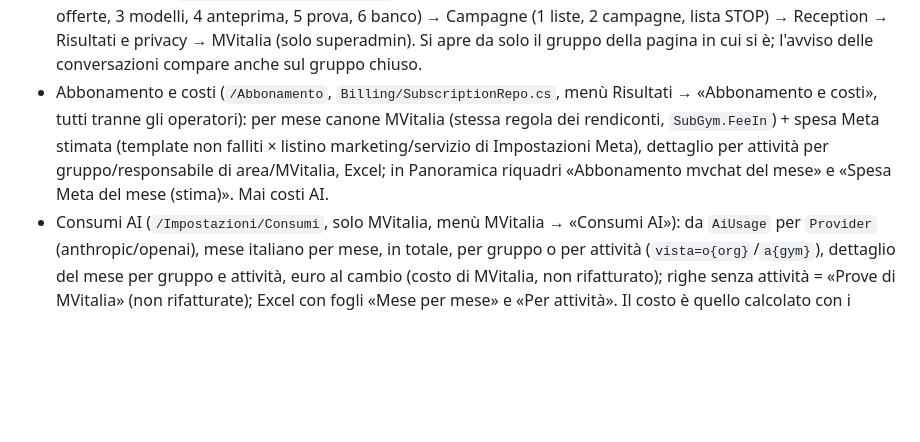
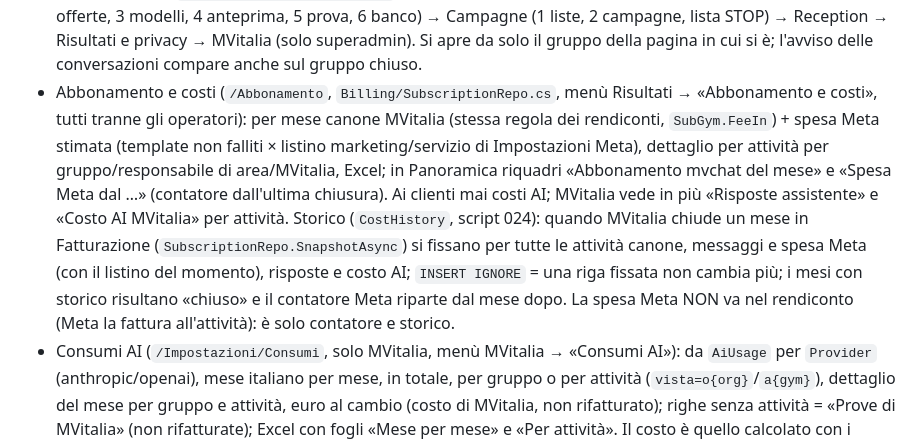
Before and after one commit to mvoglino/mvchat, a Markdown page: CLAUDE.md, the part around the change. Drawn GitHub-style; blank space fills up the shorter version.

Commit message:
CLAUDE.md: storico costi e contatore Meta
Co-Authored-By: Claude Opus 5.5 <noreply@anthropic.com>
Claude-Session: https://claude.ai/code/session_017sBAqhHkJpGHe1xdtsxpaH

```diff
--- a/CLAUDE.md
+++ b/CLAUDE.md
@@ -60,7 +60,7 @@ Piattaforma SaaS erogata da MVitalia: campagne WhatsApp per attività di qualsia
 - Lingua del cliente (`Contacts/CampaignRecipients/Conversations.Language`, `Infrastructure/Languages.cs`: it en de fr es, colonna «Lingua» dell'import, vuota = italiano): il primo messaggio usa il template con lo stesso nome approvato in quella lingua (altrimenti quello della campagna), anche per il promemoria; l'assistente scrive nella lingua del cliente (e risponde nella lingua in cui scrive); presentazione («assistente virtuale»), messaggio di cortesia, conferma STOP, riconoscimento di STOP e della richiesta di una persona anche in inglese, tedesco, francese, spagnolo. La lingua si sceglie anche nella prova dell'assistente.
 - Dati sensibili (settori con `Sensitive`): le note non arrivano all'assistente, regola di riservatezza nel prompt (niente salute, niente consigli medici → operatore), vocali mai trascritti (→ reception), avviso nel caricamento della lista.
 - Menù a gruppi (`Pages/Shared/_Layout.cshtml`), in ordine di lavoro: Organizzazione → Assistente AI (1 scheda, 2 offerte, 3 modelli, 4 anteprima, 5 prova, 6 banco) → Campagne (1 liste, 2 campagne, lista STOP) → Reception → Risultati e privacy → MVitalia (solo superadmin). Si apre da solo il gruppo della pagina in cui si è; l'avviso delle conversazioni compare anche sul gruppo chiuso.
-- Abbonamento e costi (`/Abbonamento`, `Billing/SubscriptionRepo.cs`, menù Risultati → «Abbonamento e costi», tutti tranne gli operatori): per mese canone MVitalia (stessa regola dei rendiconti, `SubGym.FeeIn`) + spesa Meta stimata (template non falliti × listino marketing/servizio di Impostazioni Meta), dettaglio per attività per gruppo/responsabile di area/MVitalia, Excel; in Panoramica riquadri «Abbonamento mvchat del mese» e «Spesa Meta del mese (stima)». Mai costi AI.
+- Abbonamento e costi (`/Abbonamento`, `Billing/SubscriptionRepo.cs`, menù Risultati → «Abbonamento e costi», tutti tranne gli operatori): per mese canone MVitalia (stessa regola dei rendiconti, `SubGym.FeeIn`) + spesa Meta stimata (template non falliti × listino marketing/servizio di Impostazioni Meta), dettaglio per attività per gruppo/responsabile di area/MVitalia, Excel; in Panoramica riquadri «Abbonamento mvchat del mese» e «Spesa Meta dal …» (contatore dall'ultima chiusura). Ai clienti mai costi AI; MVitalia vede in più «Risposte assistente» e «Costo AI MVitalia» per attività. Storico (`CostHistory`, script 024): quando MVitalia chiude un mese in Fatturazione (`SubscriptionRepo.SnapshotAsync`) si fissano per tutte le attività canone, messaggi e spesa Meta (con il listino del momento), risposte e costo AI; `INSERT IGNORE` = una riga fissata non cambia più; i mesi con storico risultano «chiuso» e il contatore Meta riparte dal mese dopo. La spesa Meta NON va nel rendiconto (Meta la fattura all'attività): è solo contatore e storico.
 - Consumi AI (`/Impostazioni/Consumi`, solo MVitalia, menù MVitalia → «Consumi AI»): da `AiUsage` per `Provider` (anthropic/openai), mese italiano per mese, in totale, per gruppo o per attività (`vista=o{org}`/`a{gym}`), dettaglio del mese per gruppo e attività, euro al cambio (costo di MVitalia, non rifatturato); righe senza attività = «Prove di MVitalia» (non rifatturate); Excel con fogli «Mese per mese» e «Per attività». Il costo è quello calcolato con i prezzi di Impostazioni AI (non letto dalle console dei fornitori).
 - Accesso: gli utenti di un'attività disattivata non entrano. Fatturazione: niente canone per attività disattivate, arrotondamento commerciale, mese chiudibile solo con ragione sociale e P.IVA.
 
```
